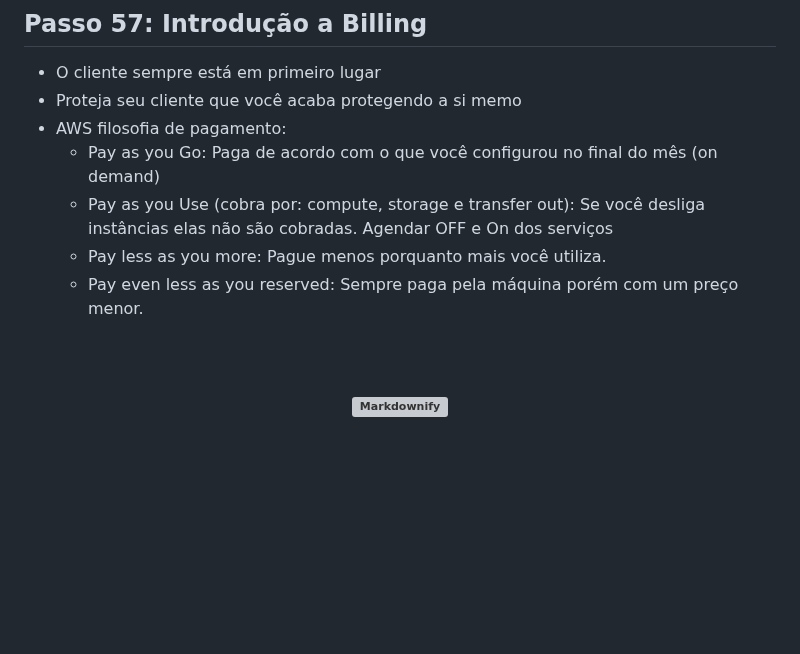
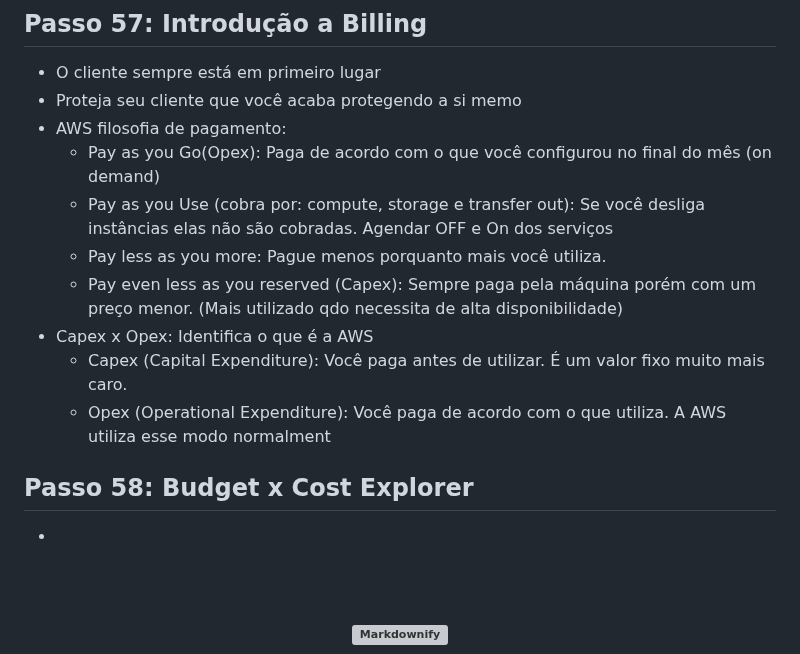
Before and after one commit to fabricioottoni/aws-knowledge, a Markdown page: README.md, the part around the change. Rendered like a GitHub page; blank space fills up the shorter version; grey boxes are pictures that could not be loaded.

```diff
--- a/README.md
+++ b/README.md
@@ -1167,12 +1167,17 @@ www.empresa.com
 * O cliente sempre está em primeiro lugar
 * Proteja seu cliente que você acaba protegendo a si memo
 * AWS filosofia de pagamento:
-  - Pay as you Go: Paga de acordo com o que você configurou no final do mês (on demand)
+  - Pay as you Go(Opex): Paga de acordo com o que você configurou no final do mês (on demand)
   - Pay as you Use (cobra por: compute, storage e transfer out): Se você desliga instâncias elas não são cobradas. Agendar OFF e On dos serviços
   - Pay less as you more: Pague menos porquanto mais você utiliza.
-  - Pay even less as you reserved: Sempre paga pela máquina porém com um preço menor.
+  - Pay even less as you reserved (Capex): Sempre paga pela máquina porém com um preço menor. (Mais utilizado qdo necessita de alta disponibilidade)
+* Capex x Opex: Identifica o que é a AWS
+  - Capex (Capital Expenditure): Você paga antes de utilizar. É um valor fixo muito mais caro.
+  - Opex (Operational Expenditure): Você paga de acordo com o que utiliza. A AWS utiliza esse modo normalment
 
 
+## Passo 58: Budget x Cost Explorer
+*
 
 
 
```
